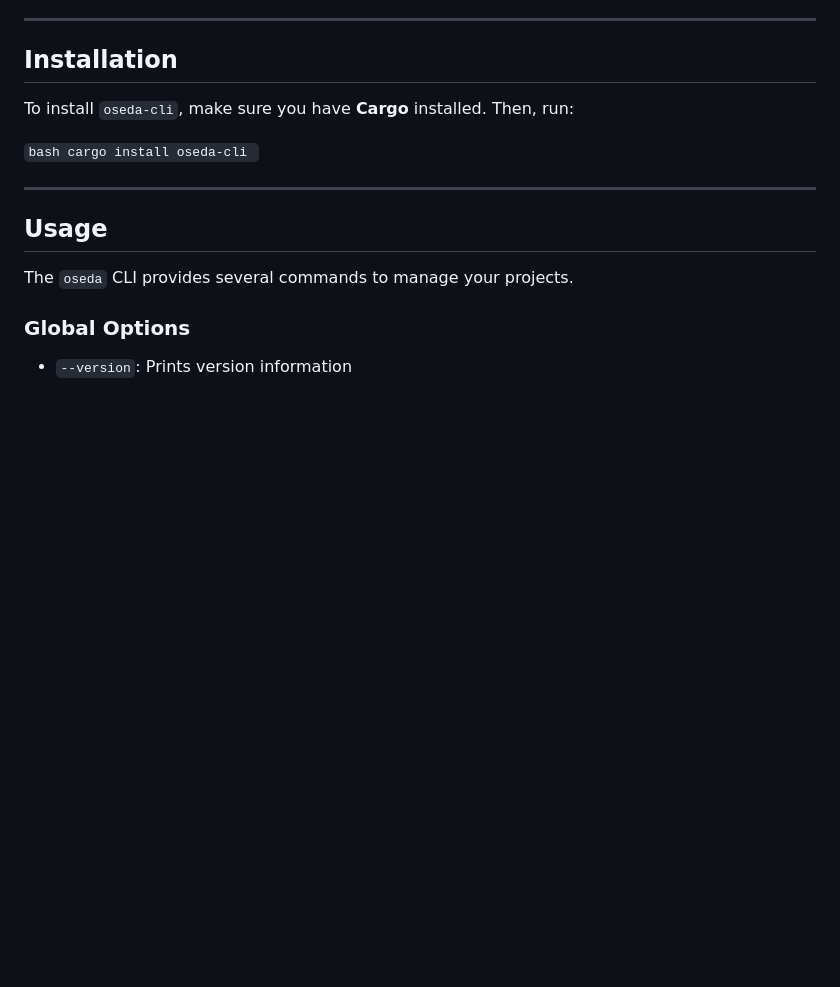
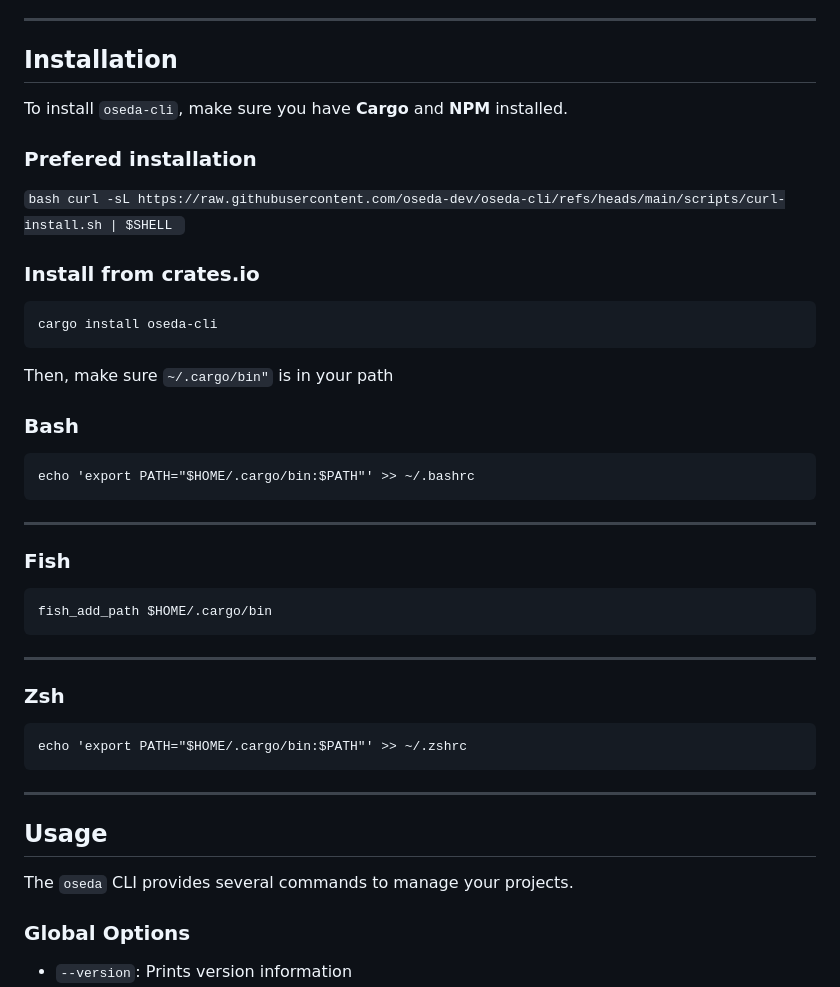
Before and after one commit to oseda-dev/oseda-cli, a Markdown page: README.md, the part around the change. GitHub-like rendering; blank space fills up the shorter version.

Commit message:
update install guide

````diff
--- a/README.md
+++ b/README.md
@@ -6,11 +6,38 @@ The CLI tool designed to help you scaffold, manage, and deploy your OSEDA projec
 
 ## Installation
 
-To install `oseda-cli`, make sure you have **Cargo** installed. Then, run:
+To install `oseda-cli`, make sure you have **Cargo** and **NPM** installed.
+
+### Prefered installation
 
 `bash
+curl -sL https://raw.githubusercontent.com/oseda-dev/oseda-cli/refs/heads/main/scripts/curl-install.sh | $SHELL
+`
+
+### Install from crates.io
+```bash
 cargo install oseda-cli
-`
+```
+Then, make sure `~/.cargo/bin"` is in your path
+### **Bash**
+```
+echo 'export PATH="$HOME/.cargo/bin:$PATH"' >> ~/.bashrc
+```
+
+---
+
+### **Fish**
+```
+fish_add_path $HOME/.cargo/bin
+```
+
+---
+
+### **Zsh**
+```
+echo 'export PATH="$HOME/.cargo/bin:$PATH"' >> ~/.zshrc
+```
+
 
 ---
 
````
